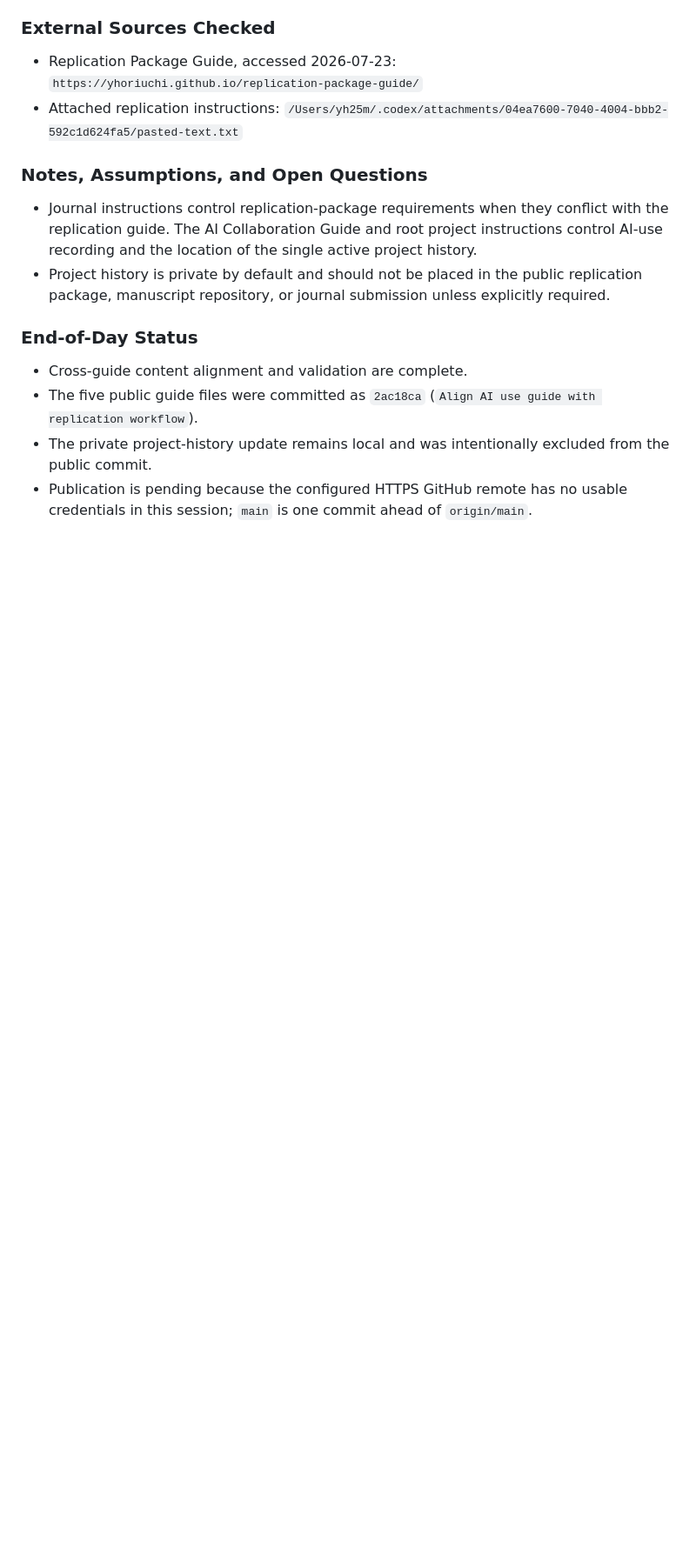
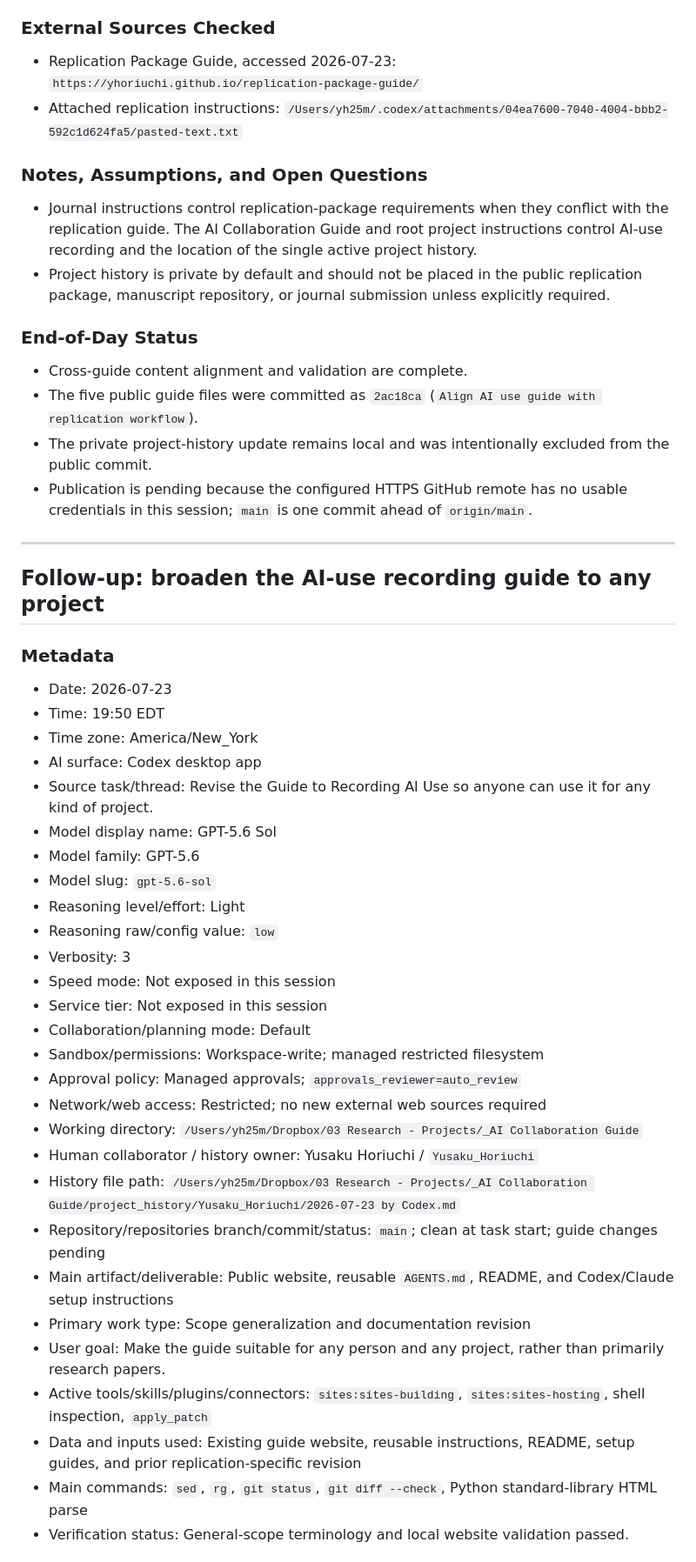
Before and after one commit to yhoriuchi/ai-collaboration-guide, a Markdown page: project_history/Yusaku_Horiuchi/2026-07-23 by Codex.md, the part around one of its changes. Shown at 87% size. Rendered like a GitHub page; blank space fills up the shorter version.

Commit message:
Record universal guide revision

```diff
--- a/project_history/Yusaku_Horiuchi/2026-07-23 by Codex.md
+++ b/project_history/Yusaku_Horiuchi/2026-07-23 by Codex.md
@@ -324,3 +324,39 @@
 - The five public guide files were committed as `2ac18ca` (`Align AI use guide with replication workflow`).
 - The private project-history update remains local and was intentionally excluded from the public commit.
 - Publication is pending because the configured HTTPS GitHub remote has no usable credentials in this session; `main` is one commit ahead of `origin/main`.
+
+---
+
+## Follow-up: broaden the AI-use recording guide to any project
+
+### Metadata
+
+- Date: 2026-07-23
+- Time: 19:50 EDT
+- Time zone: America/New_York
+- AI surface: Codex desktop app
+- Source task/thread: Revise the Guide to Recording AI Use so anyone can use it for any kind of project.
+- Model display name: GPT-5.6 Sol
+- Model family: GPT-5.6
+- Model slug: `gpt-5.6-sol`
+- Reasoning level/effort: Light
+- Reasoning raw/config value: `low`
+- Verbosity: 3
+- Speed mode: Not exposed in this session
+- Service tier: Not exposed in this session
+- Collaboration/planning mode: Default
+- Sandbox/permissions: Workspace-write; managed restricted filesystem
+- Approval policy: Managed approvals; `approvals_reviewer=auto_review`
+- Network/web access: Restricted; no new external web sources required
+- Working directory: `/Users/yh25m/Dropbox/03 Research - Projects/_AI Collaboration Guide`
+- Human collaborator / history owner: Yusaku Horiuchi / `Yusaku_Horiuchi`
+- History file path: `/Users/yh25m/Dropbox/03 Research - Projects/_AI Collaboration Guide/project_history/Yusaku_Horiuchi/2026-07-23 by Codex.md`
+- Repository/repositories branch/commit/status: `main`; clean at task start; guide changes pending
+- Main artifact/deliverable: Public website, reusable `AGENTS.md`, README, and Codex/Claude setup instructions
+- Primary work type: Scope generalization and documentation revision
+- User goal: Make the guide suitable for any person and any project, rather than primarily research papers.
+- Active tools/skills/plugins/connectors: `sites:sites-building`, `sites:sites-hosting`, shell inspection, `apply_patch`
+- Data and inputs used: Existing guide website, reusable instructions, README, setup guides, and prior replication-specific revision
+- Main commands: `sed`, `rg`, `git status`, `git diff --check`, Python standard-library HTML parse
+- Verification status: General-scope terminology and local website validation passed.
+
```
Also changed, not shown: other parts of project_history/Yusaku_Horiuchi/2026-07-23 by Codex.md (+61 -0 lines).
